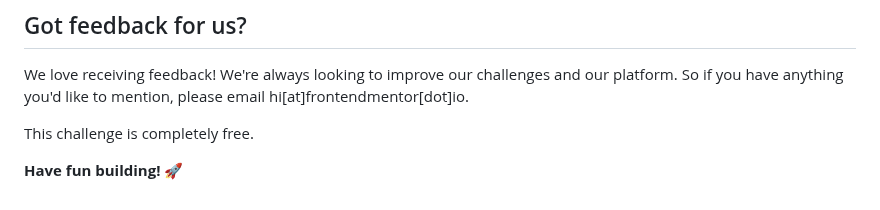
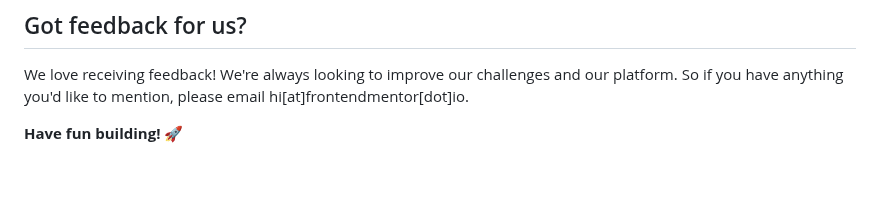
Before and after one commit to yonas-fsaha/Age-calculator-app-with--javascript, a Markdown page: README.md, the part around the change. Drawn GitHub-style; blank space fills up the shorter version.

```diff
--- a/README.md
+++ b/README.md
@@ -95,6 +95,5 @@ The more specific you are with your questions the more likely it is that another
 
 We love receiving feedback! We're always looking to improve our challenges and our platform. So if you have anything you'd like to mention, please email hi[at]frontendmentor[dot]io.
 
-This challenge is completely free.
 
 **Have fun building!** 🚀
```
